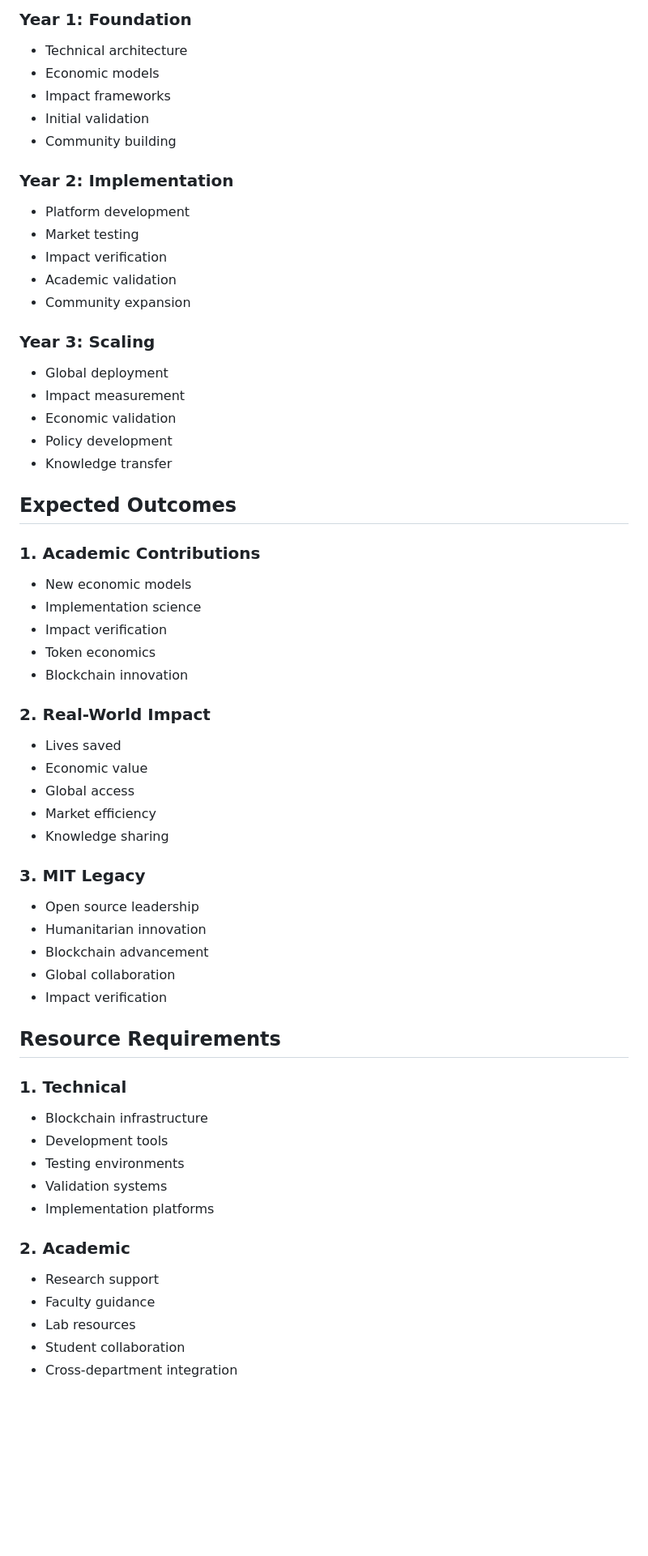
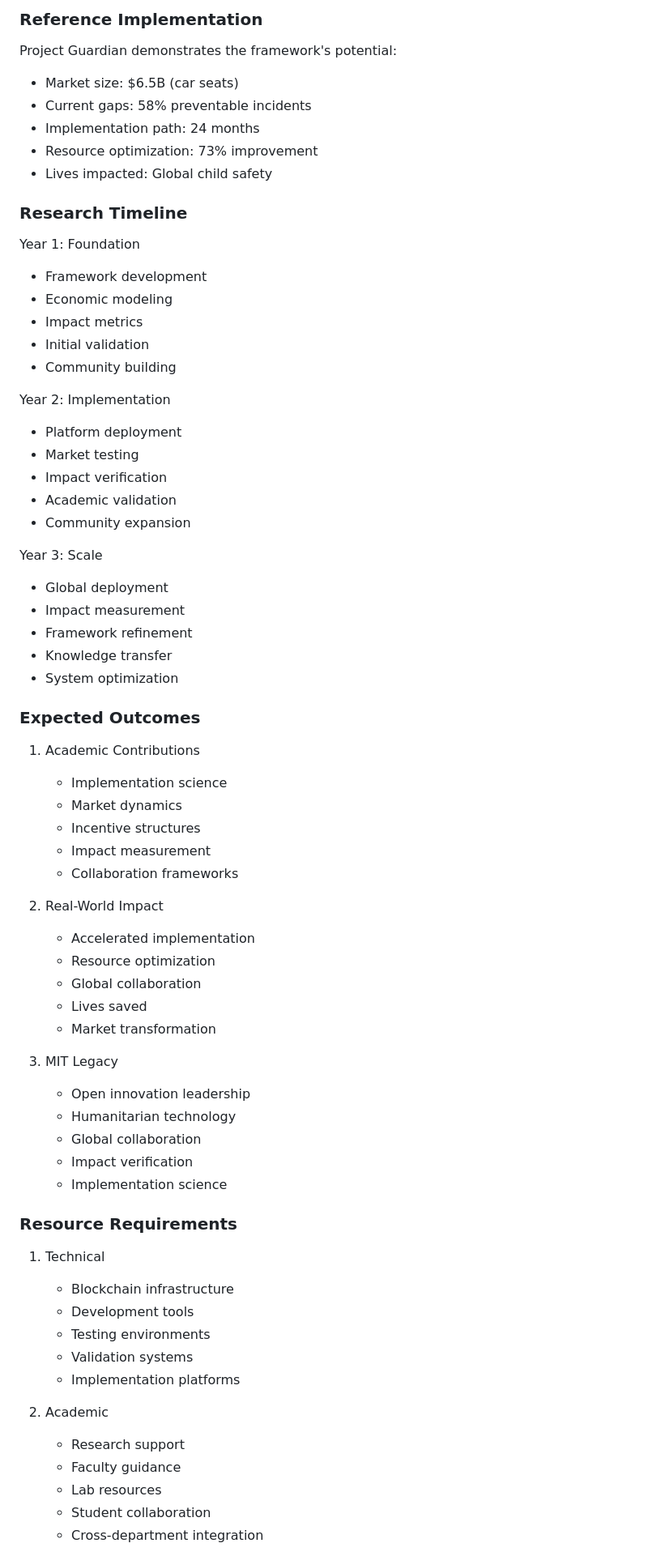
Before and after one commit to hocmemini/OpenInnovate, a Markdown page: MIT-DCI-OpenInnovate-Proposal.md, the part around one of its changes. Shown at 81% size. Rendered like a GitHub page; blank space fills up the shorter version.

```diff
--- a/MIT-DCI-OpenInnovate-Proposal.md
+++ b/MIT-DCI-OpenInnovate-Proposal.md
@@ -121,61 +122,72 @@ def validate_humanitarian_impact():
 
-### Year 1: Foundation
-- Technical architecture
-- Economic models
-- Impact frameworks
+### Reference Implementation
+
+Project Guardian demonstrates the framework's potential:
+- Market size: $6.5B (car seats)
+- Current gaps: 58% preventable incidents
+- Implementation path: 24 months
+- Resource optimization: 73% improvement
+- Lives impacted: Global child safety
+
+### Research Timeline
+
+Year 1: Foundation
+- Framework development
+- Economic modeling
+- Impact metrics
 - Initial validation
 - Community building
 
-### Year 2: Implementation
-- Platform development
+Year 2: Implementation
+- Platform deployment
 - Market testing
 - Impact verification
 - Academic validation
 - Community expansion
 
-### Year 3: Scaling
+Year 3: Scale
 - Global deployment
 - Impact measurement
-- Economic validation
-- Policy development
+- Framework refinement
 - Knowledge transfer
+- System optimization
 
-## Expected Outcomes
+### Expected Outcomes
 
-### 1. Academic Contributions
-- New economic models
-- Implementation science
-- Impact verification
-- Token economics
-- Blockchain innovation
+1. Academic Contributions
+   - Implementation science
+   - Market dynamics
+   - Incentive structures
+   - Impact measurement
+   - Collaboration frameworks
 
-### 2. Real-World Impact
-- Lives saved
-- Economic value
-- Global access
-- Market efficiency
-- Knowledge sharing
+2. Real-World Impact
+   - Accelerated implementation
+   - Resource optimization
+   - Global collaboration
+   - Lives saved
+   - Market transformation
 
-### 3. MIT Legacy
-- Open source leadership
-- Humanitarian innovation
-- Blockchain advancement
-- Global collaboration
-- Impact verification
+3. MIT Legacy
+   - Open innovation leadership
+   - Humanitarian technology
+   - Global collaboration
+   - Impact verification
+   - Implementation science
 
-## Resource Requirements
+### Resource Requirements
 
-### 1. Technical
-- Blockchain infrastructure
-- Development tools
-- Testing environments
-- Validation systems
-- Implementation platforms
+1. Technical
+   - Blockchain infrastructure
+   - Development tools
+   - Testing environments
+   - Validation systems
+   - Implementation platforms
 
-### 2. Academic
-- Research support
-- Faculty guidance
-- Lab resources
-- Student collaboration
-- Cross-department integration
+2. Academic
+   - Research support
+   - Faculty guidance
+   - Lab resources
+   - Student collaboration
+   - Cross-department integration
 
```
Also changed, not shown: other parts of MIT-DCI-OpenInnovate-Proposal.md (+114 -124 lines).
